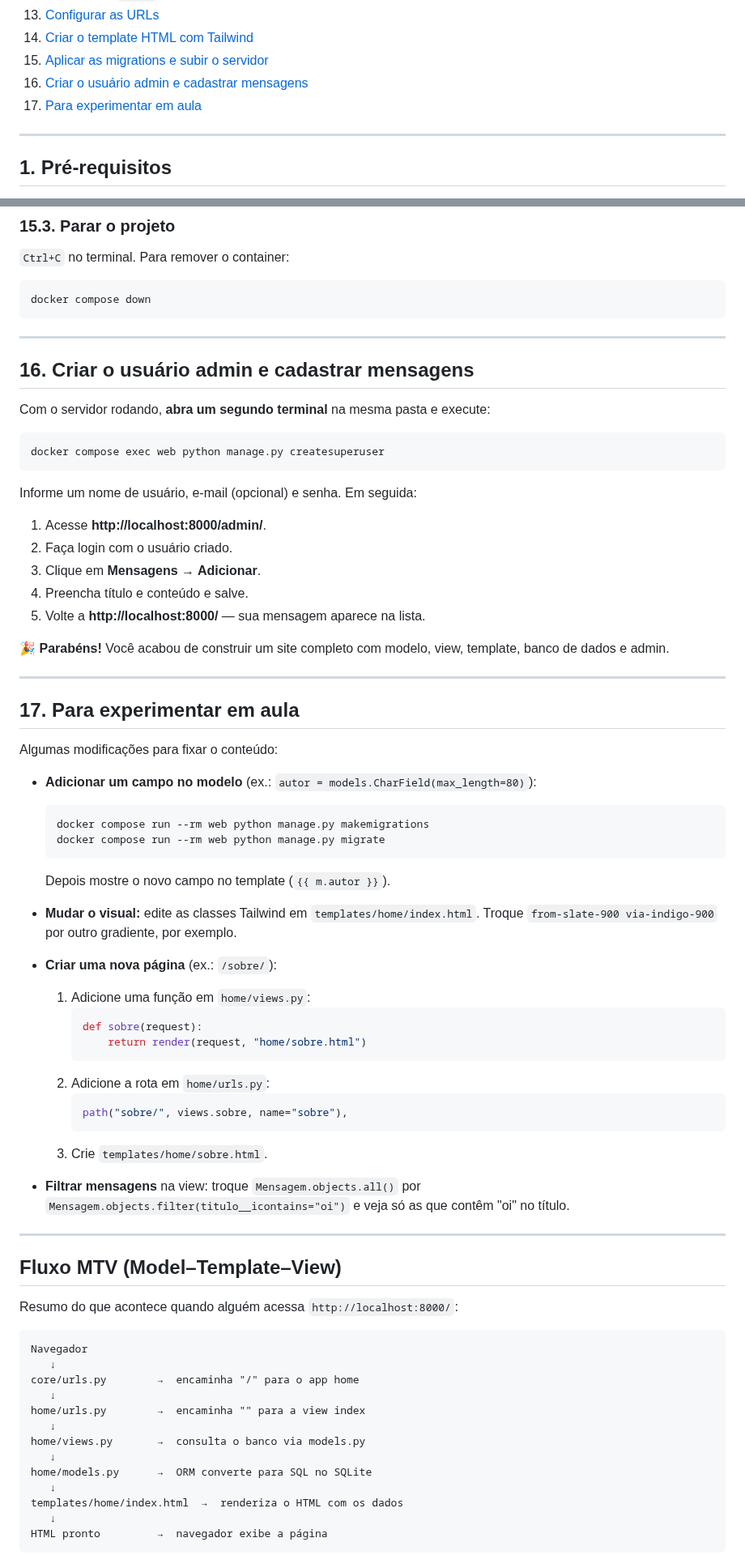
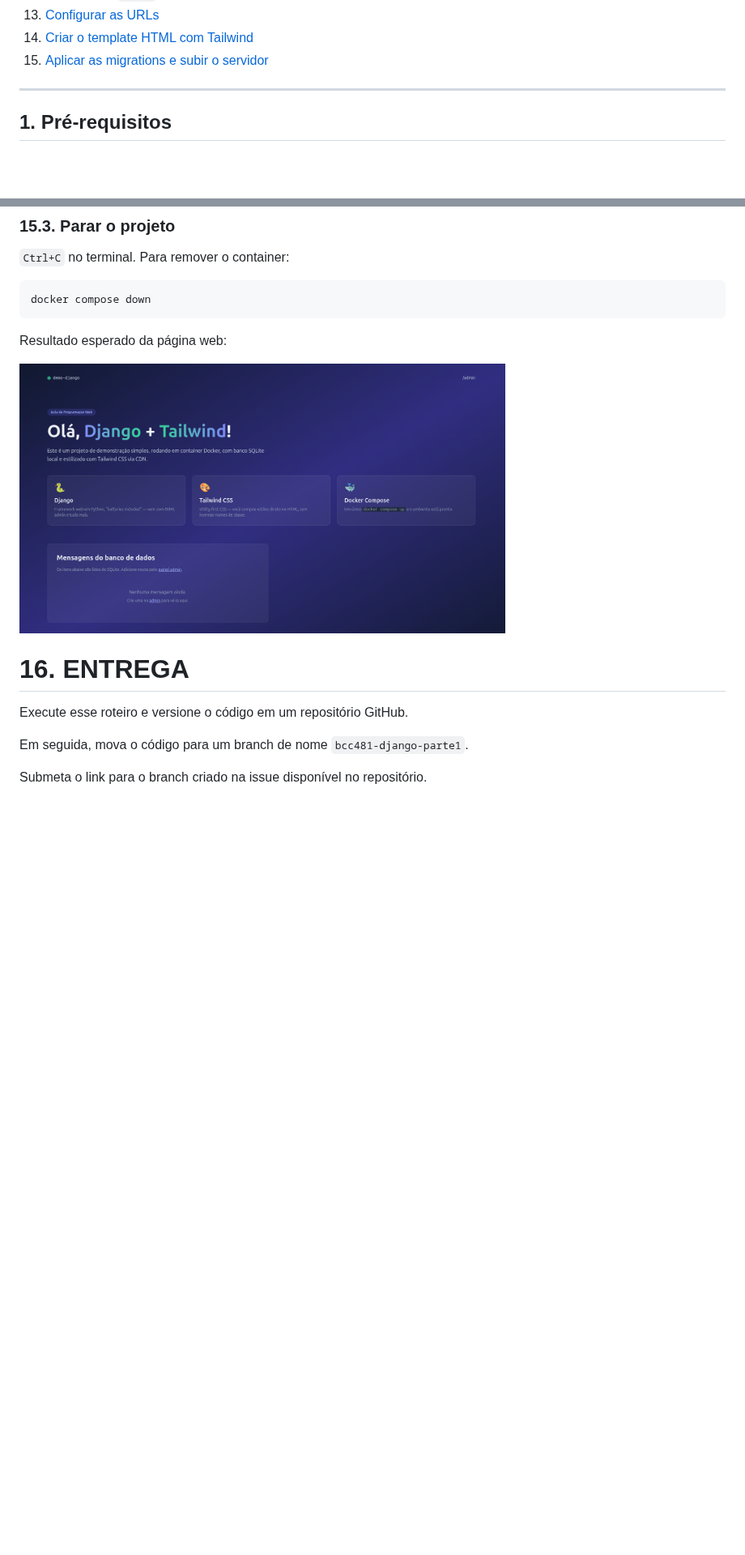
Before and after one commit to alinebrito/programacao-web, a Markdown page: roteiro-django-projeto-inicial.md, 2 parts joined by grey strips. Shown at 81% size. Drawn GitHub-style; pictures changed too: imagens/page-tutorial-django-parte1.png (added); blank space fills up the shorter version.

Commit message:
Update roteiro Django inicial. Instruções para entrega

````diff
--- a/roteiro-django-projeto-inicial.md
+++ b/roteiro-django-projeto-inicial.md
@@ -27,8 +27,6 @@ através do painel administrativo do Django.
 13. [Configurar as URLs](#13-configurar-as-urls)
 14. [Criar o template HTML com Tailwind](#14-criar-o-template-html-com-tailwind)
 15. [Aplicar as migrations e subir o servidor](#15-aplicar-as-migrations-e-subir-o-servidor)
-16. [Criar o usuário admin e cadastrar mensagens](#16-criar-o-usuário-admin-e-cadastrar-mensagens)
-17. [Para experimentar em aula](#17-para-experimentar-em-aula)
 
 ---
 
@@ -536,78 +534,15 @@ cabeçalho "Olá, Django + Tailwind!" e a seção dizendo "Nenhuma mensagem aind
 docker compose down
 ```
 
----
+Resultado esperado da página web:
 
-## 16. Criar o usuário admin e cadastrar mensagens
+<img src="imagens/page-tutorial-django-parte1.png" alt="Tutorial Django Parte 1" width="600">
 
-Com o servidor rodando, **abra um segundo terminal** na mesma pasta e execute:
+# 16. ENTREGA
 
-```bash
-docker compose exec web python manage.py createsuperuser
-```
+Execute esse roteiro e versione o código em um repositório GitHub.
 
-Informe um nome de usuário, e-mail (opcional) e senha. Em seguida:
+Em seguida, mova o código para um branch de nome `bcc481-django-parte1`.
 
-1. Acesse **http://localhost:8000/admin/**.
-2. Faça login com o usuário criado.
-3. Clique em **Mensagens → Adicionar**.
-4. Preencha título e conteúdo e salve.
-5. Volte a **http://localhost:8000/** — sua mensagem aparece na lista.
+Submeta o link para o branch criado na issue disponível no repositório.
 
-🎉 **Parabéns!** Você acabou de construir um site completo com modelo, view,
-template, banco de dados e admin.
-
----
-
-## 17. Para experimentar em aula
-
-Algumas modificações para fixar o conteúdo:
-
-- **Adicionar um campo no modelo** (ex.: `autor = models.CharField(max_length=80)`):
-  ```bash
-  docker compose run --rm web python manage.py makemigrations
-  docker compose run --rm web python manage.py migrate
-  ```
-  Depois mostre o novo campo no template (`{{ m.autor }}`).
-
-- **Mudar o visual:** edite as classes Tailwind em `templates/home/index.html`.
-  Troque `from-slate-900 via-indigo-900` por outro gradiente, por exemplo.
-
-- **Criar uma nova página** (ex.: `/sobre/`):
-  1. Adicione uma função em `home/views.py`:
-     ```python
-     def sobre(request):
-         return render(request, "home/sobre.html")
-     ```
-  2. Adicione a rota em `home/urls.py`:
-     ```python
-     path("sobre/", views.sobre, name="sobre"),
-     ```
-  3. Crie `templates/home/sobre.html`.
-
-- **Filtrar mensagens** na view: troque `Mensagem.objects.all()` por
-  `Mensagem.objects.filter(titulo__icontains="oi")` e veja só as que contêm "oi"
-  no título.
-
----
-
-## Fluxo MTV (Model–Template–View)
-
-Resumo do que acontece quando alguém acessa `http://localhost:8000/`:
-
-```
-Navegador
-   ↓
-core/urls.py        →  encaminha "/" para o app home
-   ↓
-home/urls.py        →  encaminha "" para a view index
-   ↓
-home/views.py       →  consulta o banco via models.py
-   ↓
-home/models.py      →  ORM converte para SQL no SQLite
-   ↓
-templates/home/index.html  →  renderiza o HTML com os dados
-   ↓
-HTML pronto         →  navegador exibe a página
-```
-
````
Also changed, not shown: other parts of roteiro-django-projeto-inicial.md (+1 -39 lines).
